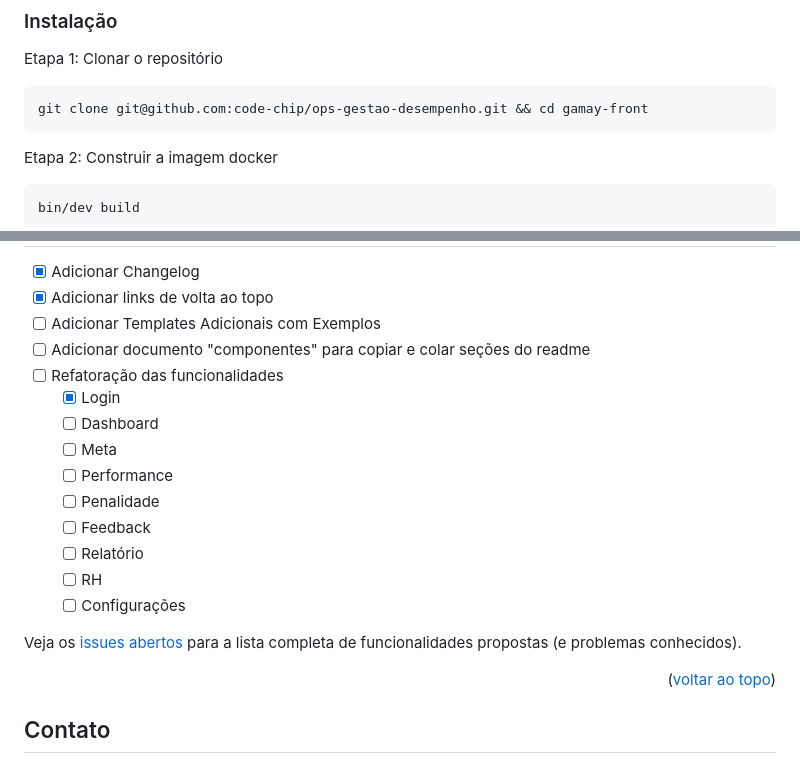
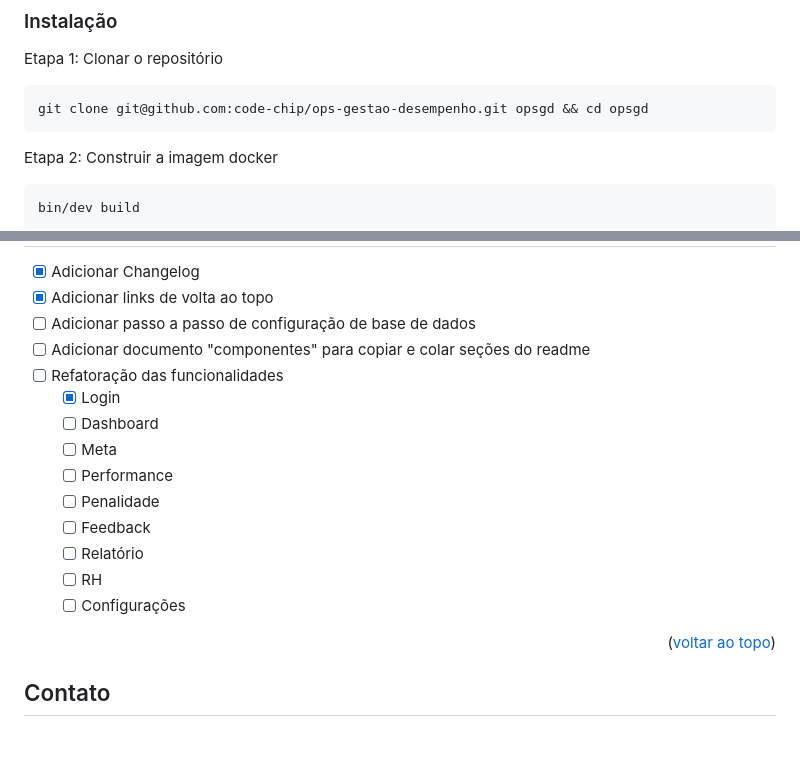
Before and after one commit to code-chip/ops-gestao-desempenho, a Markdown page: README.md, 2 parts joined by grey strips. Drawn GitHub-style; blank space fills up the shorter version.

Commit message:
ajustes descrição README.

````diff
--- a/README.md
+++ b/README.md
@@ -116,7 +115,7 @@ Hover CSS
 Etapa 1: Clonar o repositório
 
 ```
-git clone git@github.com:code-chip/ops-gestao-desempenho.git && cd gamay-front
+git clone git@github.com:code-chip/ops-gestao-desempenho.git opsgd && cd opsgd
 ```
 
 Etapa 2: Construir a imagem docker
@@ -163,7 +155,7 @@ http://localhost
 
 - [x] Adicionar Changelog
 - [x] Adicionar links de volta ao topo
-- [ ] Adicionar Templates Adicionais com Exemplos
+- [ ] Adicionar passo a passo de configuração de base de dados
 - [ ] Adicionar documento "componentes" para copiar e colar seções do readme
 - [ ] Refatoração das funcionalidades
     - [x] Login
@@ -176,8 +168,6 @@ http://localhost
     - [ ] RH
     - [ ] Configurações
 
-Veja os [issues abertos](https://github.com/othneildrew/Best-README-Template/issues) para a lista completa de funcionalidades propostas (e problemas conhecidos).
-
 <p align="right">(<a href="#readme-top">voltar ao topo</a>)</p>
 
 ## Contato
````
Also changed, not shown: other parts of README.md (+1 -9 lines).
